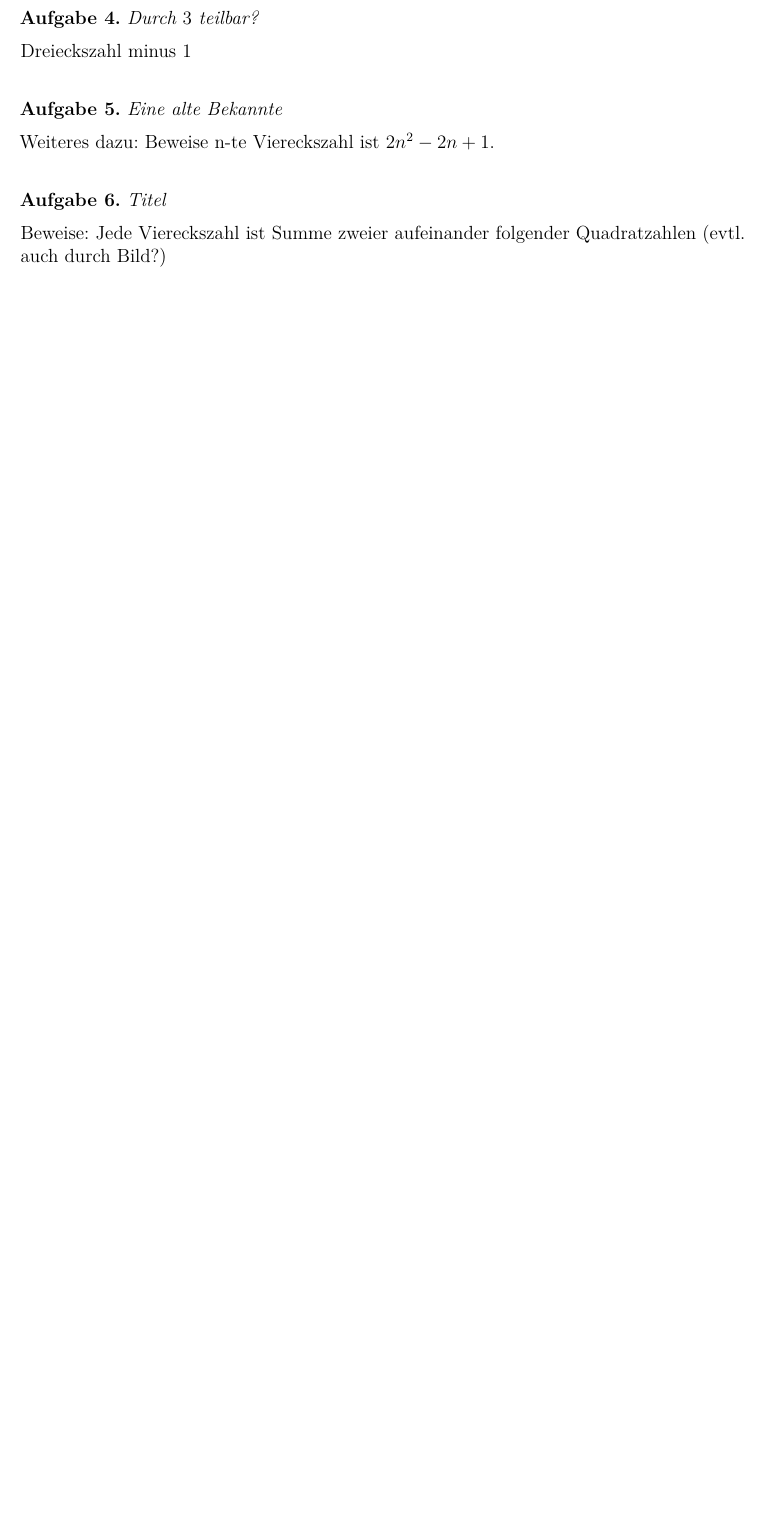
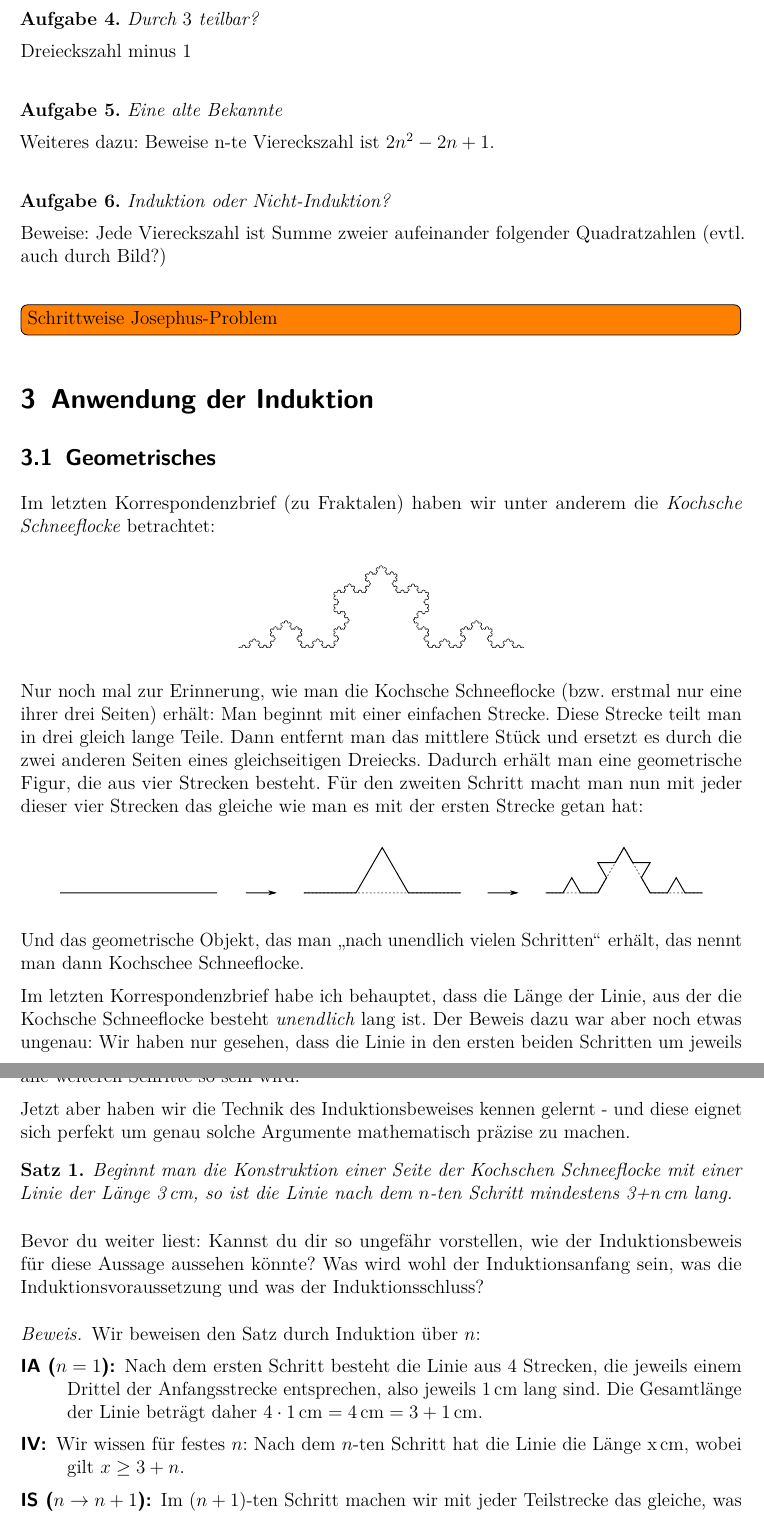
Before and after one commit to GraffL/Mathezirkel, a LaTeX document (Einführung in Induktionsbeweise/Brief.tex): part of page 4 of 4 before the commit and two parts of pages 4 and 5 of 5 after it, the two joined at a grey line, cut so that both start at the same text, the shorter picture padded with empty space. The pictures show the PDF file Einführung in Induktionsbeweise/Brief.pdf that the author committed with the source.

Commit message:
Induktionsbrief weiter

```diff
--- a/Einführung in Induktionsbeweise/Brief.tex
+++ b/Einführung in Induktionsbeweise/Brief.tex
@@ -149,5 +149,5 @@ noch}
 	Zeige, dass die zentrierte Dreieckszahl nie durch $3$ teilbar ist (du kannst sogar noch genauer zeigen, dass sie immer um $1$ größer ist als eine durch $3$ teilbare Zahl).
 \end{aufgabe}
 
-\subsection{Induktion mit Zahlen}
+\section{Induktion mit Zahlen}
 
@@ -163,8 +165,7 @@ noch}
 	Weiteres dazu: Beweise n-te Viereckszahl ist $2n^2-2n+1$.
 \end{aufgabe}
 
-\begin{aufgabe}{Titel}
+\begin{aufgabe}{Induktion oder Nicht-Induktion?}
 	Beweise: Jede Viereckszahl ist Summe zweier aufeinander folgender Quadratzahlen (evtl. auch durch Bild?)
 \end{aufgabe}
 
-\hrule
@@ -173 +174,2 @@ Formalisierung: Induktionsanfang + Induktionsvoraussetzung + Induktionsschritt
 
+\section{Anwendung der Induktion}
@@ -175,2 +176,35 @@ Formalisierung: Induktionsanfang + Induktionsvoraussetzung + Induktionsschritt
 
-Beweise: Die Länge der Kochschen Schneeflocke ist unendlich bzw. besser: Nach $n$ Schritten hat sie Länge $> n$
+\subsection{Geometrisches}
+
+Im letzten Korrespondenzbrief (zu Fraktalen) haben wir unter anderem die \emph{Kochsche Schneeflocke} betrachtet:
+\begin{center}
+	\includegraphics[width=.4\textwidth]{bilder/Schneeflocke-Konstruktion3.pdf}
+\end{center}
+Nur noch mal zur Erinnerung, wie man die Kochsche Schneeflocke (bzw. erstmal nur eine ihrer drei Seiten) erhält: Man beginnt mit einer einfachen Strecke. Diese Strecke teilt man in drei gleich lange Teile. Dann entfernt man das mittlere Stück und ersetzt es durch die zwei anderen Seiten eines gleichseitigen Dreiecks. Dadurch erhält man eine geometrische Figur, die aus vier Strecken besteht. Für den zweiten Schritt macht man nun mit jeder dieser vier Strecken das gleiche wie man es mit der ersten Strecke getan hat:
+\begin{center}
+	\includegraphics[width=.9\textwidth]{bilder/Schneeflocke-Konstruktion1.pdf}
+\end{center}
+Und das geometrische Objekt, das man \glqq nach unendlich vielen Schritten\grqq{} erhält, das nennt man dann Kochschee Schneeflocke.
+
+Im letzten Korrespondenzbrief habe ich behauptet, dass die Länge der Linie, aus der die Kochsche Schneeflocke besteht \emph{unendlich} lang ist. Der Beweis dazu war aber noch etwas ungenau: Wir haben nur gesehen, dass die Linie in den ersten beiden Schritten um jeweils mindestens \unit[1]{cm} wächst - und dann einfach behauptet, dass das \glqq offensichtlich\grqq{} auch für alle weiteren Schritte so sein wird.
+
+Jetzt aber haben wir die Technik des Induktionsbeweises kennen gelernt - und diese eignet sich perfekt um genau solche Argumente mathematisch präzise zu machen.
+
+\begin{satz}
+	Beginnt man die Konstruktion einer Seite der Kochschen Schneeflocke mit einer Linie der Länge \unit[3]{cm}, so ist die Linie nach dem $n$-ten Schritt mindestens \unit[3+n]{cm} lang.
+\end{satz}
+
+Bevor du weiter liest: Kannst du dir so ungefähr vorstellen, wie der Induktionsbeweis für diese Aussage aussehen könnte? Was wird wohl der Induktionsanfang sein, was die Induktionsvoraussetzung und was der Induktionsschluss?
+
+\begin{proof}
+	Wir beweisen den Satz durch Induktion über $n$:
+	\begin{description}
+		\item[IA ($n=1$):] Nach dem ersten Schritt besteht die Linie aus $4$ Strecken, die jeweils einem Drittel der Anfangsstrecke entsprechen, also jeweils \unit[1]{cm} lang sind. Die Gesamtlänge der Linie beträgt daher $4 \cdot \unit[1]{cm} = \unit[4]{cm} = \unit[3+1]{cm}$.
+		\item[IV:] Wir wissen für festes $n$: Nach dem $n$-ten Schritt hat die Linie die Länge \unit[x]{cm}, wobei gilt $x \geq 3+n$.
+		\item[IS ($n\to n+1$):] Im $(n+1)$-ten Schritt machen wir mit jeder Teilstrecke das gleiche, was wir im ersten Schritt mit der Anfangsstrecke gemacht haben. Dadurch wird also jede Strecke durch ein Linienstück ersetzt, das $\frac{4}{3}$-mal so lang ist. Dadurch wird natürlich auch die Gesamtlinie um den Faktor $\frac{4}{3}$ gestreckt. Nach dem Schritt gilt also für die Gesamtlänge:
+			\begin{align*}
+			\text{Länge } 	&= \frac{4}{3}\cdot \unit[x]{cm} \overset{\text{\textbf{IV}}}{\geq} \frac{4}{3}\cdot \unit[(3+n)]{cm} = \unit[(4+\frac{4}{3}\cdot n)]{cm} > \unit[(4+ n)]{cm} \\
+							&= \unit[(3+ (n+1))]{cm}
+			\end{align*}
+		Und das ist genau das, was wir zeigen wollten!
+	\end{description}
```
Also changed, not shown: Einführung in Induktionsbeweise/Brief.pdf, Einführung in Induktionsbeweise/Brief.tex (22 more changed lines).
